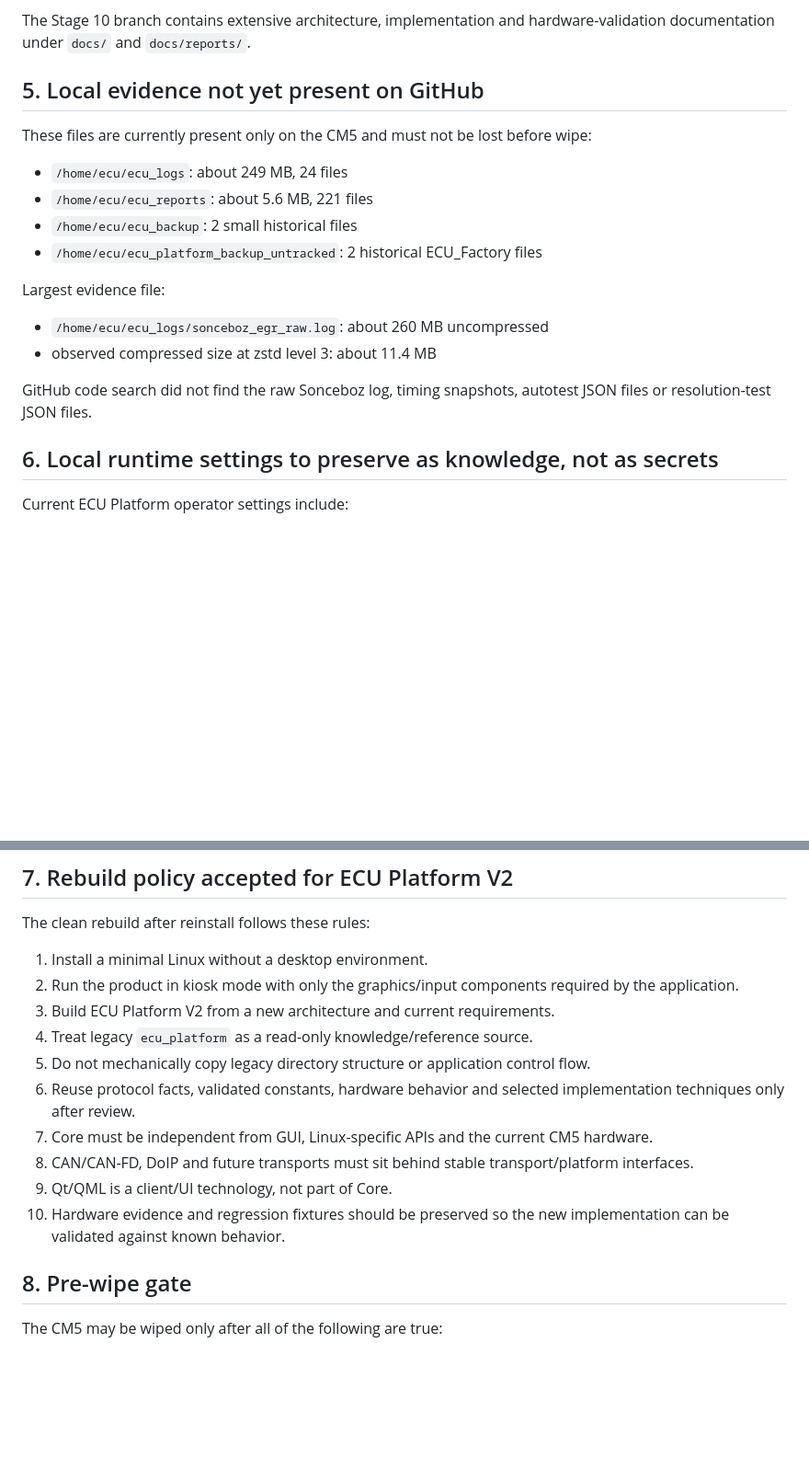
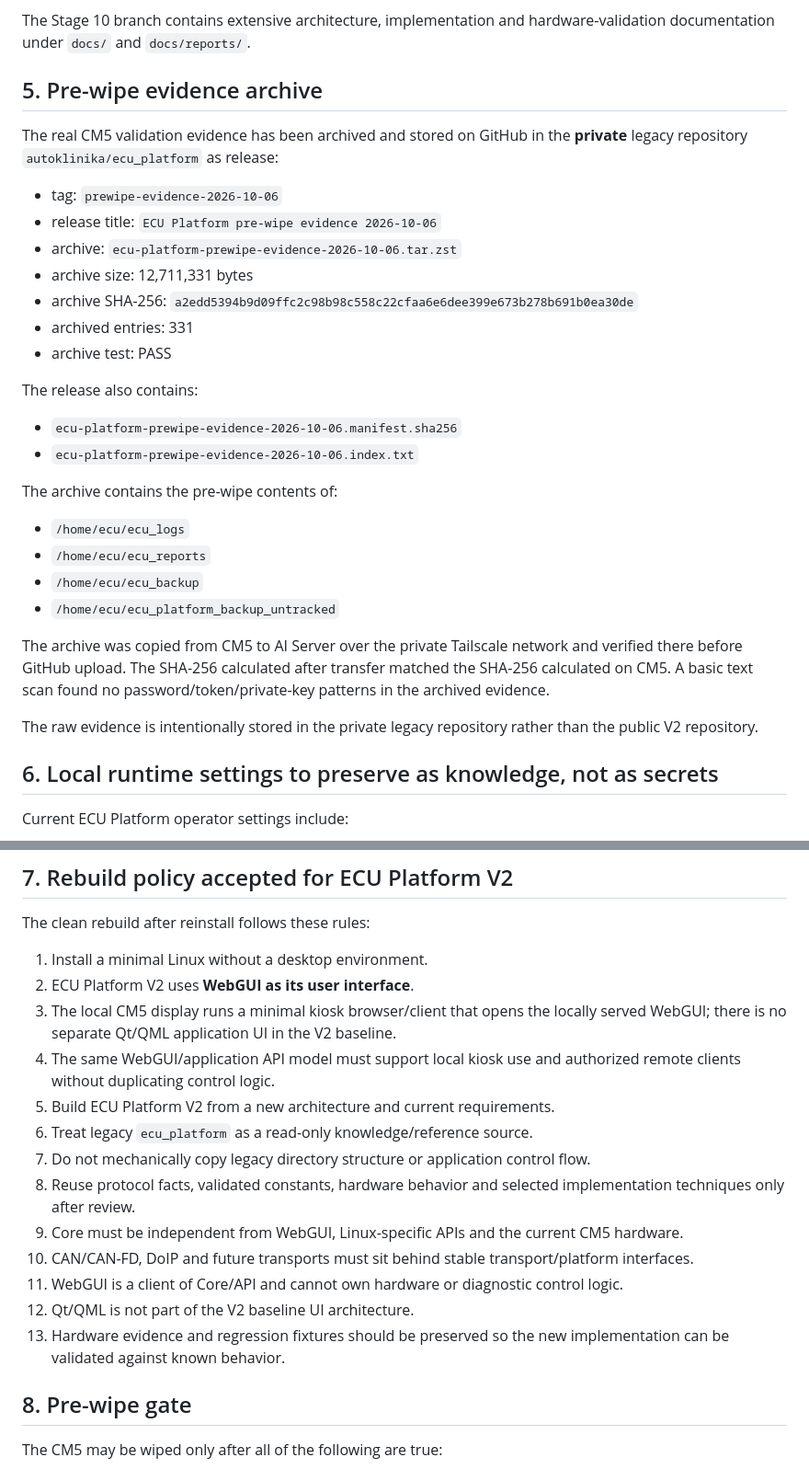
Before and after one commit to autoklinika/ECU_Platrorm_V2, a Markdown page: docs/CM5_PREWIPE_BASELINE_2026-10-06.md, 2 parts joined by grey strips. Shown at 92% size. Rendered like a GitHub page; blank space fills up the shorter version.

Commit message:
docs: close evidence gate and set WebGUI kiosk baseline

```diff
--- a/docs/CM5_PREWIPE_BASELINE_2026-10-06.md
+++ b/docs/CM5_PREWIPE_BASELINE_2026-10-06.md
@@ -78,21 +78,33 @@ Important legacy knowledge exists on remote branches, including:
 
 The Stage 10 branch contains extensive architecture, implementation and hardware-validation documentation under `docs/` and `docs/reports/`.
 
-## 5. Local evidence not yet present on GitHub
+## 5. Pre-wipe evidence archive
 
-These files are currently present only on the CM5 and must not be lost before wipe:
+The real CM5 validation evidence has been archived and stored on GitHub in the **private** legacy repository `autoklinika/ecu_platform` as release:
 
-- `/home/ecu/ecu_logs`: about 249 MB, 24 files
-- `/home/ecu/ecu_reports`: about 5.6 MB, 221 files
-- `/home/ecu/ecu_backup`: 2 small historical files
-- `/home/ecu/ecu_platform_backup_untracked`: 2 historical ECU_Factory files
+- tag: `prewipe-evidence-2026-10-06`
+- release title: `ECU Platform pre-wipe evidence 2026-10-06`
+- archive: `ecu-platform-prewipe-evidence-2026-10-06.tar.zst`
+- archive size: 12,711,331 bytes
+- archive SHA-256: `a2edd5394b9d09ffc2c98b98c558c22cfaa6e6dee399e673b278b691b0ea30de`
+- archived entries: 331
+- archive test: PASS
 
-Largest evidence file:
+The release also contains:
 
-- `/home/ecu/ecu_logs/sonceboz_egr_raw.log`: about 260 MB uncompressed
-- observed compressed size at zstd level 3: about 11.4 MB
+- `ecu-platform-prewipe-evidence-2026-10-06.manifest.sha256`
+- `ecu-platform-prewipe-evidence-2026-10-06.index.txt`
 
-GitHub code search did not find the raw Sonceboz log, timing snapshots, autotest JSON files or resolution-test JSON files.
+The archive contains the pre-wipe contents of:
+
+- `/home/ecu/ecu_logs`
+- `/home/ecu/ecu_reports`
+- `/home/ecu/ecu_backup`
+- `/home/ecu/ecu_platform_backup_untracked`
+
+The archive was copied from CM5 to AI Server over the private Tailscale network and verified there before GitHub upload. The SHA-256 calculated after transfer matched the SHA-256 calculated on CM5. A basic text scan found no password/token/private-key patterns in the archived evidence.
+
+The raw evidence is intentionally stored in the private legacy repository rather than the public V2 repository.
 
 ## 6. Local runtime settings to preserve as knowledge, not as secrets
 
@@ -114,15 +126,18 @@ Credentials, authentication tokens, Tailscale state and Remote Desktop Commander
 The clean rebuild after reinstall follows these rules:
 
 1. Install a minimal Linux without a desktop environment.
-2. Run the product in kiosk mode with only the graphics/input components required by the application.
-3. Build ECU Platform V2 from a new architecture and current requirements.
-4. Treat legacy `ecu_platform` as a read-only knowledge/reference source.
-5. Do not mechanically copy legacy directory structure or application control flow.
-6. Reuse protocol facts, validated constants, hardware behavior and selected implementation techniques only after review.
-7. Core must be independent from GUI, Linux-specific APIs and the current CM5 hardware.
-8. CAN/CAN-FD, DoIP and future transports must sit behind stable transport/platform interfaces.
-9. Qt/QML is a client/UI technology, not part of Core.
-10. Hardware evidence and regression fixtures should be preserved so the new implementation can be validated against known behavior.
+2. ECU Platform V2 uses **WebGUI as its user interface**.
+3. The local CM5 display runs a minimal kiosk browser/client that opens the locally served WebGUI; there is no separate Qt/QML application UI in the V2 baseline.
+4. The same WebGUI/application API model must support local kiosk use and authorized remote clients without duplicating control logic.
+5. Build ECU Platform V2 from a new architecture and current requirements.
+6. Treat legacy `ecu_platform` as a read-only knowledge/reference source.
+7. Do not mechanically copy legacy directory structure or application control flow.
+8. Reuse protocol facts, validated constants, hardware behavior and selected implementation techniques only after review.
+9. Core must be independent from WebGUI, Linux-specific APIs and the current CM5 hardware.
+10. CAN/CAN-FD, DoIP and future transports must sit behind stable transport/platform interfaces.
+11. WebGUI is a client of Core/API and cannot own hardware or diagnostic control logic.
+12. Qt/QML is not part of the V2 baseline UI architecture.
+13. Hardware evidence and regression fixtures should be preserved so the new implementation can be validated against known behavior.
 
 ## 8. Pre-wipe gate
 
```
Also changed, not shown: other parts of docs/CM5_PREWIPE_BASELINE_2026-10-06.md (+3 -3 lines).
